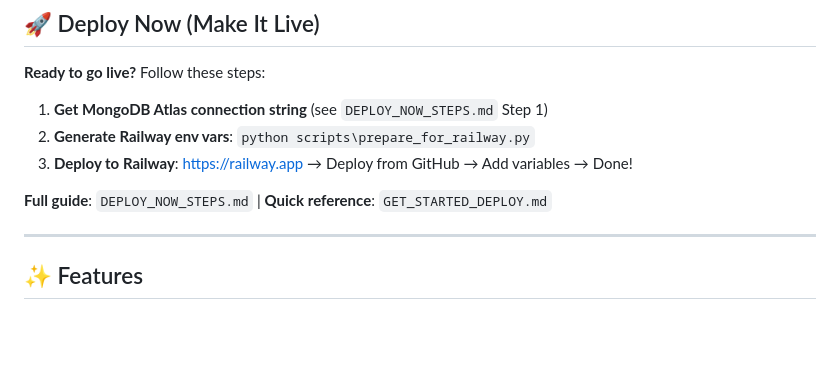
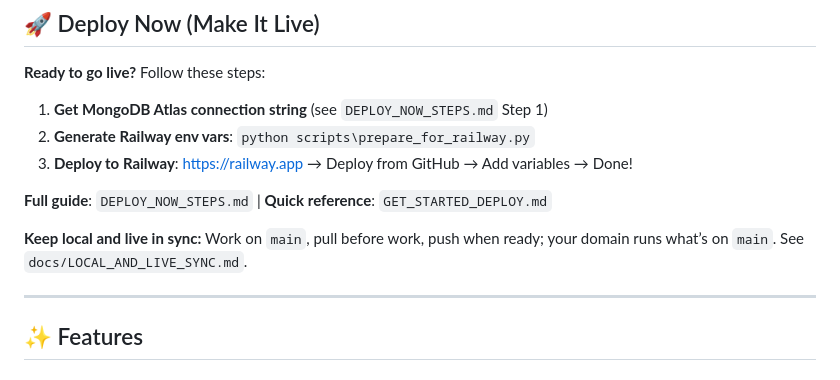
Before and after one commit to anitah1981/-iot-security-platform-python, a Markdown page: README.md, the part around the change. Rendered like a GitHub page; blank space fills up the shorter version.

Commit message:
Docs: add LOCAL_AND_LIVE_SYNC.md and README link for keeping local and domain in sync
Made-with: Cursor

```diff
--- a/README.md
+++ b/README.md
@@ -26,6 +26,8 @@ A comprehensive IoT security monitoring platform with real-time device tracking,
 3. **Deploy to Railway**: https://railway.app → Deploy from GitHub → Add variables → Done!
 
 **Full guide**: `DEPLOY_NOW_STEPS.md` | **Quick reference**: `GET_STARTED_DEPLOY.md`
+
+**Keep local and live in sync:** Work on `main`, pull before work, push when ready; your domain runs what’s on `main`. See `docs/LOCAL_AND_LIVE_SYNC.md`.
 
 ---
 
```
Also changed, not shown: docs/LOCAL_AND_LIVE_SYNC.md (added, +79 -0 lines), docs/MAKE_APP_LIVE.md (+25 -0 lines).
